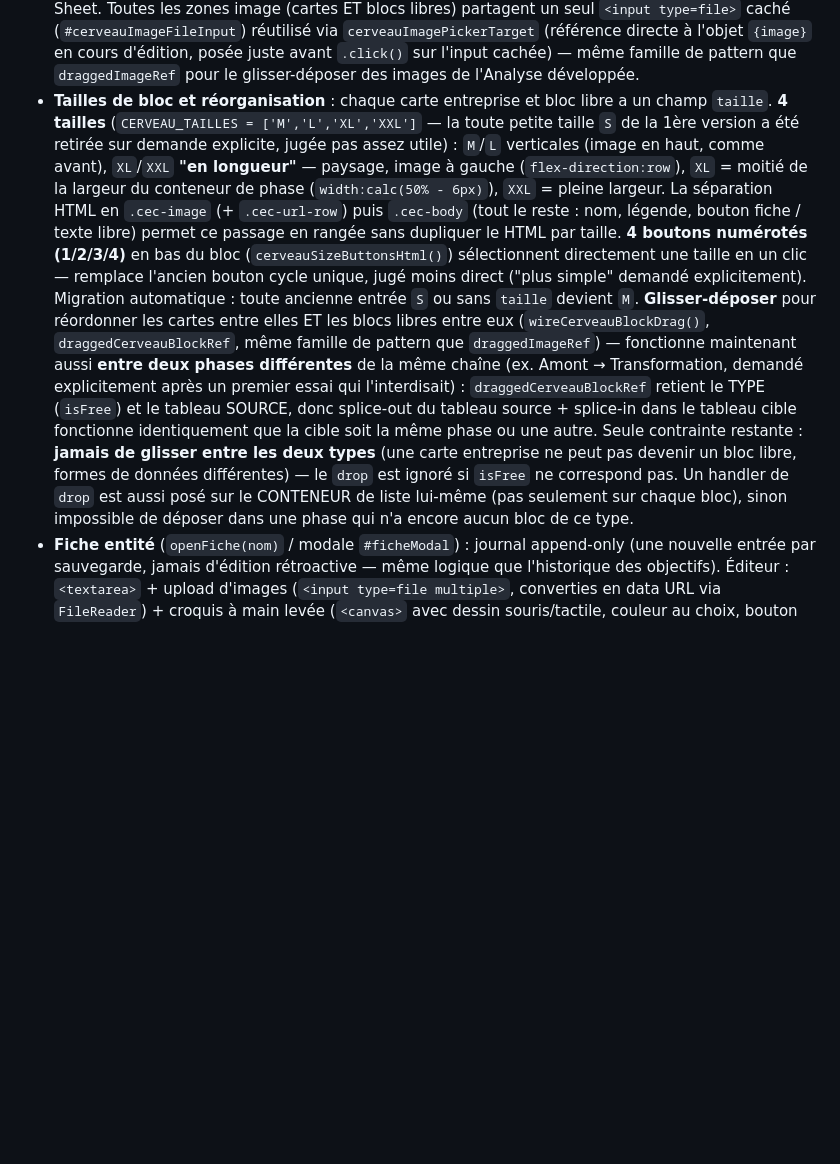
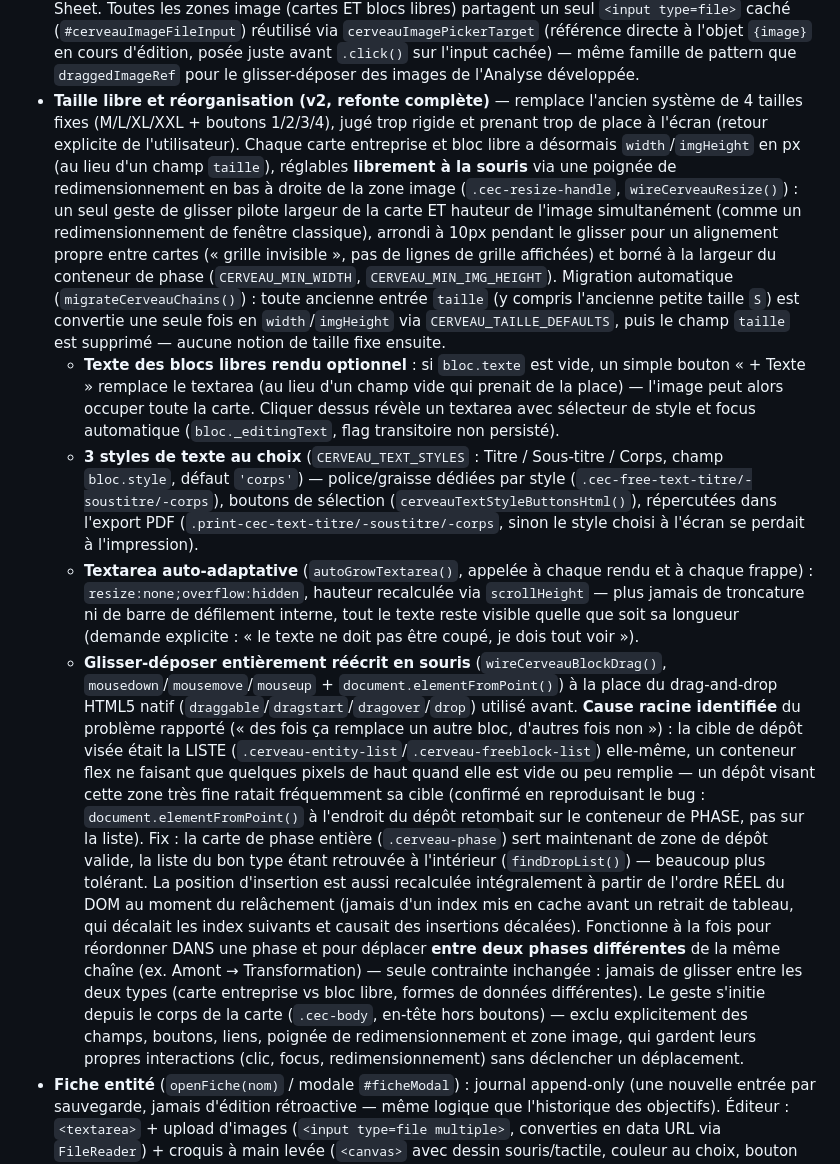
Before and after one commit to maxence-stats/wolf-analysis, a Markdown page: CLAUDE.md, the part around the change. Rendered like a GitHub page; blank space fills up the shorter version.

Commit message:
Documente la refonte de l'editeur de blocs Cerveau numerique dans CLAUDE.md

```diff
--- a/CLAUDE.md
+++ b/CLAUDE.md
@@ -654,30 +654,58 @@ datées (texte + images uploadées/collées + croquis à main levée).
   `cerveauImagePickerTarget` (référence directe à l'objet `{image}` en cours d'édition,
   posée juste avant `.click()` sur l'input cachée) — même famille de pattern que
   `draggedImageRef` pour le glisser-déposer des images de l'Analyse développée.
-- **Tailles de bloc et réorganisation** : chaque carte entreprise et bloc libre a un
-  champ `taille`. **4 tailles** (`CERVEAU_TAILLES = ['M','L','XL','XXL']` — la
-  toute petite taille `S` de la 1ère version a été retirée sur demande explicite,
-  jugée pas assez utile) : `M`/`L` verticales (image en haut, comme avant), `XL`/`XXL`
-  **"en longueur"** — paysage, image à gauche (`flex-direction:row`), `XL` = moitié de
-  la largeur du conteneur de phase (`width:calc(50% - 6px)`), `XXL` = pleine largeur.
-  La séparation HTML en `.cec-image` (+ `.cec-url-row`) puis `.cec-body` (tout le reste
-  : nom, légende, bouton fiche / texte libre) permet ce passage en rangée sans dupliquer
-  le HTML par taille. **4 boutons numérotés (1/2/3/4)** en bas du bloc
-  (`cerveauSizeButtonsHtml()`) sélectionnent directement une taille en un clic — remplace
-  l'ancien bouton cycle unique, jugé moins direct ("plus simple" demandé explicitement).
-  Migration automatique : toute ancienne entrée `S` ou sans `taille` devient `M`.
-  **Glisser-déposer** pour réordonner les cartes entre elles ET les blocs libres entre
-  eux (`wireCerveauBlockDrag()`, `draggedCerveauBlockRef`, même famille de pattern que
-  `draggedImageRef`) — fonctionne maintenant aussi **entre deux phases différentes**
-  de la même chaîne (ex. Amont → Transformation, demandé explicitement après un premier
-  essai qui l'interdisait) : `draggedCerveauBlockRef` retient le TYPE (`isFree`) et le
-  tableau SOURCE, donc splice-out du tableau source + splice-in dans le tableau cible
-  fonctionne identiquement que la cible soit la même phase ou une autre. Seule
-  contrainte restante : **jamais de glisser entre les deux types** (une carte
-  entreprise ne peut pas devenir un bloc libre, formes de données différentes) — le
-  `drop` est ignoré si `isFree` ne correspond pas. Un handler de `drop` est aussi posé
-  sur le CONTENEUR de liste lui-même (pas seulement sur chaque bloc), sinon impossible
-  de déposer dans une phase qui n'a encore aucun bloc de ce type.
+- **Taille libre et réorganisation (v2, refonte complète)** — remplace l'ancien système
+  de 4 tailles fixes (M/L/XL/XXL + boutons 1/2/3/4), jugé trop rigide et prenant trop de
+  place à l'écran (retour explicite de l'utilisateur). Chaque carte entreprise et bloc
+  libre a désormais `width`/`imgHeight` en px (au lieu d'un champ `taille`), réglables
+  **librement à la souris** via une poignée de redimensionnement en bas à droite de la
+  zone image (`.cec-resize-handle`, `wireCerveauResize()`) : un seul geste de glisser
+  pilote largeur de la carte ET hauteur de l'image simultanément (comme un
+  redimensionnement de fenêtre classique), arrondi à 10px pendant le glisser pour un
+  alignement propre entre cartes (« grille invisible », pas de lignes de grille
+  affichées) et borné à la largeur du conteneur de phase (`CERVEAU_MIN_WIDTH`,
+  `CERVEAU_MIN_IMG_HEIGHT`). Migration automatique (`migrateCerveauChains()`) :
+  toute ancienne entrée `taille` (y compris l'ancienne petite taille `S`) est convertie
+  une seule fois en `width`/`imgHeight` via `CERVEAU_TAILLE_DEFAULTS`, puis le champ
+  `taille` est supprimé — aucune notion de taille fixe ensuite.
+  - **Texte des blocs libres rendu optionnel** : si `bloc.texte` est vide, un simple
+    bouton « + Texte » remplace le textarea (au lieu d'un champ vide qui prenait de la
+    place) — l'image peut alors occuper toute la carte. Cliquer dessus révèle un
+    textarea avec sélecteur de style et focus automatique (`bloc._editingText`, flag
+    transitoire non persisté).
+  - **3 styles de texte au choix** (`CERVEAU_TEXT_STYLES` : Titre / Sous-titre / Corps,
+    champ `bloc.style`, défaut `'corps'`) — police/graisse dédiées par style
+    (`.cec-free-text-titre/-soustitre/-corps`), boutons de sélection
+    (`cerveauTextStyleButtonsHtml()`), répercutées dans l'export PDF
+    (`.print-cec-text-titre/-soustitre/-corps`, sinon le style choisi à l'écran se
+    perdait à l'impression).
+  - **Textarea auto-adaptative** (`autoGrowTextarea()`, appelée à chaque rendu et à
+    chaque frappe) : `resize:none;overflow:hidden`, hauteur recalculée via
+    `scrollHeight` — plus jamais de troncature ni de barre de défilement interne,
+    tout le texte reste visible quelle que soit sa longueur (demande explicite : « le
+    texte ne doit pas être coupé, je dois tout voir »).
+  - **Glisser-déposer entièrement réécrit en souris** (`wireCerveauBlockDrag()`,
+    `mousedown`/`mousemove`/`mouseup` + `document.elementFromPoint()`) à la place du
+    drag-and-drop HTML5 natif (`draggable`/`dragstart`/`dragover`/`drop`) utilisé
+    avant. **Cause racine identifiée** du problème rapporté (« des fois ça remplace un
+    autre bloc, d'autres fois non ») : la cible de dépôt visée était la LISTE
+    (`.cerveau-entity-list`/`.cerveau-freeblock-list`) elle-même, un conteneur flex ne
+    faisant que quelques pixels de haut quand elle est vide ou peu remplie — un dépôt
+    visant cette zone très fine ratait fréquemment sa cible (confirmé en reproduisant
+    le bug : `document.elementFromPoint()` à l'endroit du dépôt retombait sur le
+    conteneur de PHASE, pas sur la liste). Fix : la carte de phase entière
+    (`.cerveau-phase`) sert maintenant de zone de dépôt valide, la liste du bon type
+    étant retrouvée à l'intérieur (`findDropList()`) — beaucoup plus tolérant. La
+    position d'insertion est aussi recalculée intégralement à partir de l'ordre RÉEL du
+    DOM au moment du relâchement (jamais d'un index mis en cache avant un retrait de
+    tableau, qui décalait les index suivants et causait des insertions décalées).
+    Fonctionne à la fois pour réordonner DANS une phase et pour déplacer **entre deux
+    phases différentes** de la même chaîne (ex. Amont → Transformation) — seule
+    contrainte inchangée : jamais de glisser entre les deux types (carte entreprise vs
+    bloc libre, formes de données différentes). Le geste s'initie depuis le corps de la
+    carte (`.cec-body`, en-tête hors boutons) — exclu explicitement des champs, boutons,
+    liens, poignée de redimensionnement et zone image, qui gardent leurs propres
+    interactions (clic, focus, redimensionnement) sans déclencher un déplacement.
 - **Fiche entité** (`openFiche(nom)` / modale `#ficheModal`) : journal append-only (une
   nouvelle entrée par sauvegarde, jamais d'édition rétroactive — même logique que
   l'historique des objectifs). Éditeur : `<textarea>` + upload d'images (`<input
```
